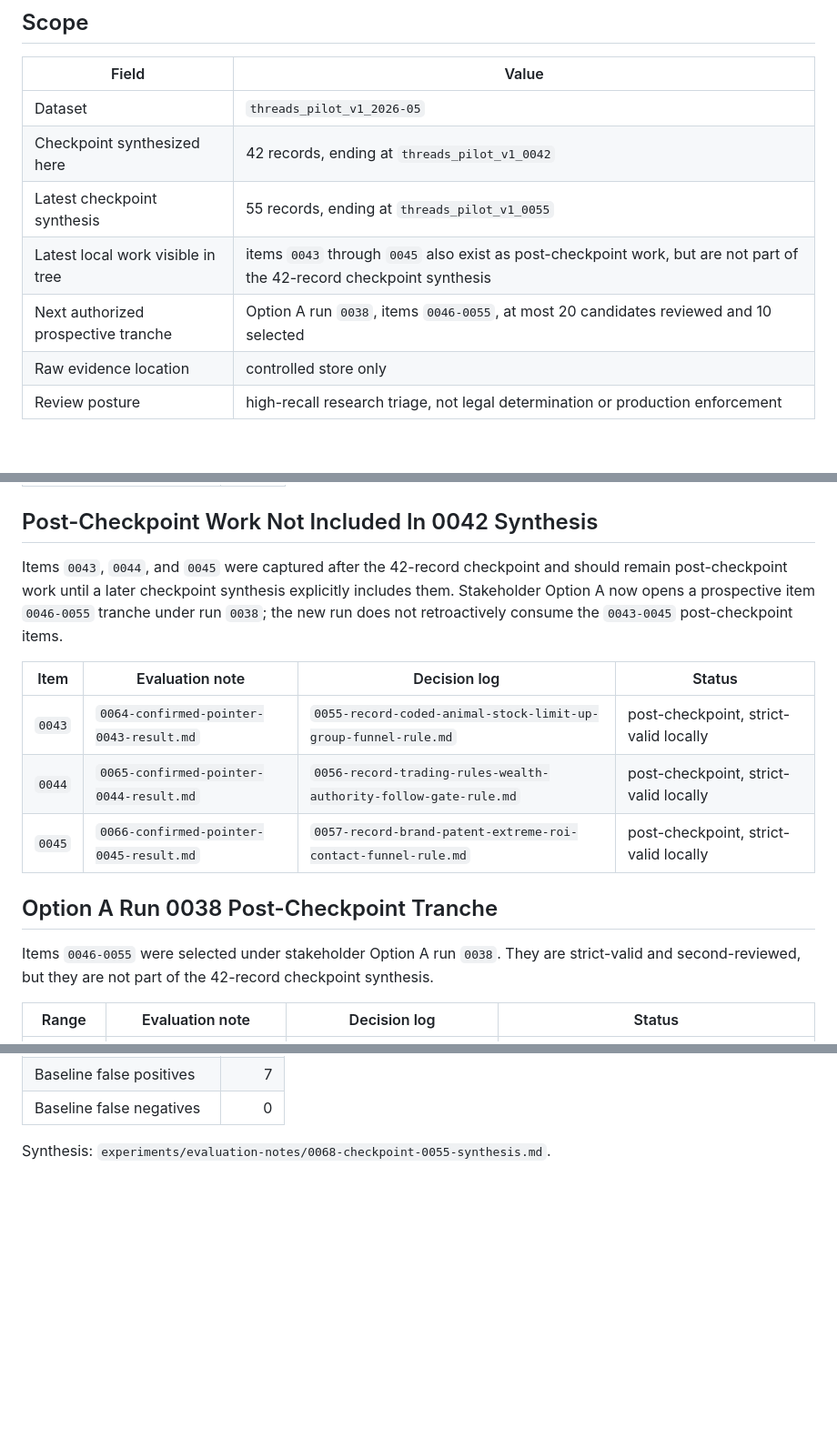
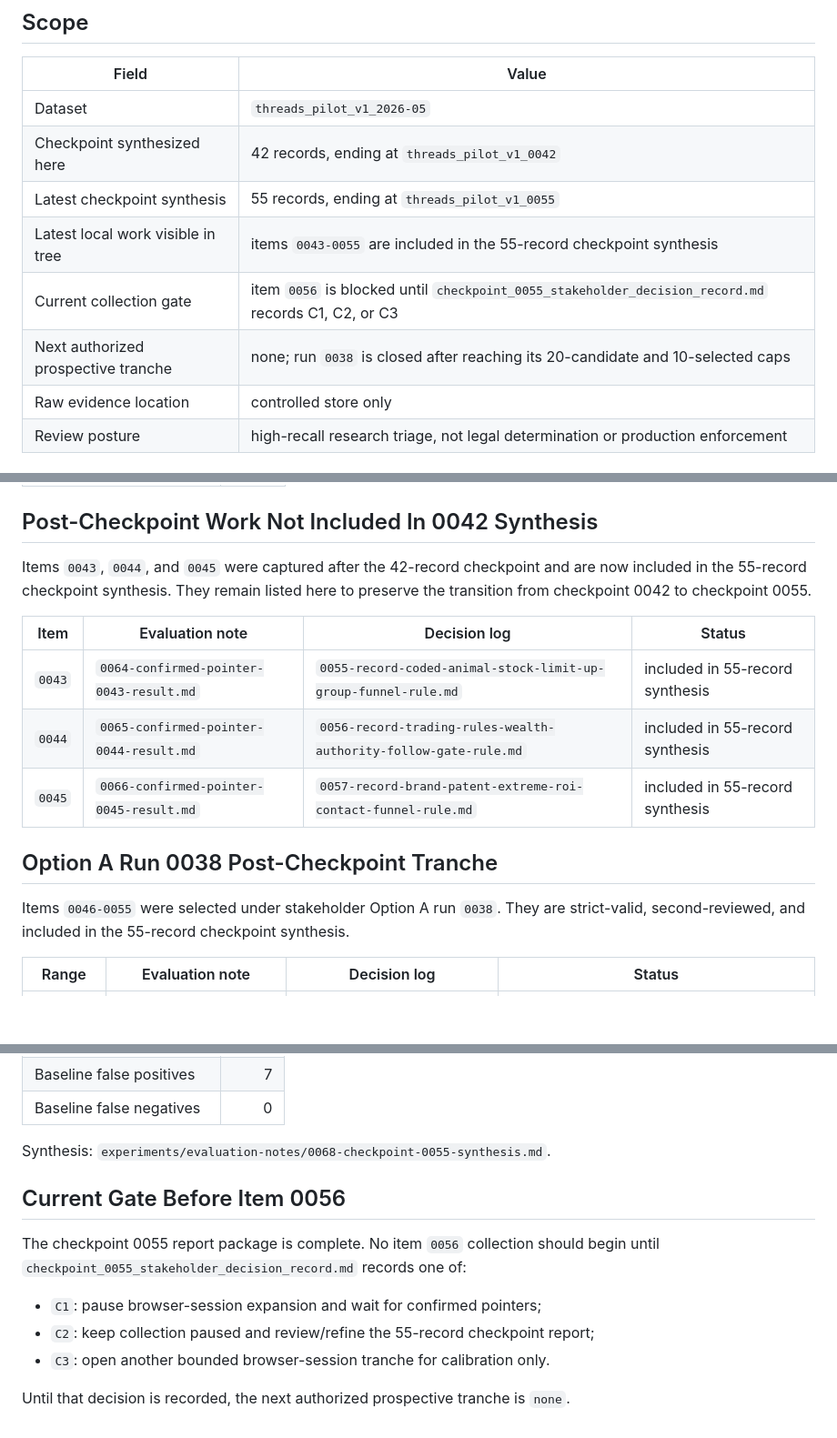
Before and after one commit to JasonLn0711/meta-threads-scam-content-research-2026, a Markdown page: governance/pilot-launch/run_index.md, 3 parts joined by grey strips. Shown at 91% size. Drawn GitHub-style; blank space fills up the shorter version.

Commit message:
governance: update checkpoint 0055 run index gate

```diff
--- a/governance/pilot-launch/run_index.md
+++ b/governance/pilot-launch/run_index.md
@@ -9,8 +9,9 @@ This index is repo-safe. It does not contain raw Threads text, raw URLs, handles
 | Dataset | `threads_pilot_v1_2026-05` |
 | Checkpoint synthesized here | 42 records, ending at `threads_pilot_v1_0042` |
 | Latest checkpoint synthesis | 55 records, ending at `threads_pilot_v1_0055` |
-| Latest local work visible in tree | items `0043` through `0045` also exist as post-checkpoint work, but are not part of the 42-record checkpoint synthesis |
-| Next authorized prospective tranche | Option A run `0038`, items `0046-0055`, at most 20 candidates reviewed and 10 selected |
+| Latest local work visible in tree | items `0043-0055` are included in the 55-record checkpoint synthesis |
+| Current collection gate | item `0056` is blocked until `checkpoint_0055_stakeholder_decision_record.md` records C1, C2, or C3 |
+| Next authorized prospective tranche | none; run `0038` is closed after reaching its 20-candidate and 10-selected caps |
 | Raw evidence location | controlled store only |
 | Review posture | high-recall research triage, not legal determination or production enforcement |
 
@@ -93,17 +94,17 @@ This index is repo-safe. It does not contain raw Threads text, raw URLs, handles
 
 ## Post-Checkpoint Work Not Included In 0042 Synthesis
 
-Items `0043`, `0044`, and `0045` were captured after the 42-record checkpoint and should remain post-checkpoint work until a later checkpoint synthesis explicitly includes them. Stakeholder Option A now opens a prospective item `0046-0055` tranche under run `0038`; the new run does not retroactively consume the `0043-0045` post-checkpoint items.
+Items `0043`, `0044`, and `0045` were captured after the 42-record checkpoint and are now included in the 55-record checkpoint synthesis. They remain listed here to preserve the transition from checkpoint 0042 to checkpoint 0055.
 
 | Item | Evaluation note | Decision log | Status |
 |---|---|---|---|
-| `0043` | `0064-confirmed-pointer-0043-result.md` | `0055-record-coded-animal-stock-limit-up-group-funnel-rule.md` | post-checkpoint, strict-valid locally |
-| `0044` | `0065-confirmed-pointer-0044-result.md` | `0056-record-trading-rules-wealth-authority-follow-gate-rule.md` | post-checkpoint, strict-valid locally |
-| `0045` | `0066-confirmed-pointer-0045-result.md` | `0057-record-brand-patent-extreme-roi-contact-funnel-rule.md` | post-checkpoint, strict-valid locally |
+| `0043` | `0064-confirmed-pointer-0043-result.md` | `0055-record-coded-animal-stock-limit-up-group-funnel-rule.md` | included in 55-record synthesis |
+| `0044` | `0065-confirmed-pointer-0044-result.md` | `0056-record-trading-rules-wealth-authority-follow-gate-rule.md` | included in 55-record synthesis |
+| `0045` | `0066-confirmed-pointer-0045-result.md` | `0057-record-brand-patent-extreme-roi-contact-funnel-rule.md` | included in 55-record synthesis |
 
 ## Option A Run 0038 Post-Checkpoint Tranche
 
-Items `0046-0055` were selected under stakeholder Option A run `0038`. They are strict-valid and second-reviewed, but they are not part of the 42-record checkpoint synthesis.
+Items `0046-0055` were selected under stakeholder Option A run `0038`. They are strict-valid, second-reviewed, and included in the 55-record checkpoint synthesis.
 
 | Range | Evaluation note | Decision log | Status |
 |---|---|---|---|
@@ -130,3 +131,13 @@ Items `0046-0055` were selected under stakeholder Option A run `0038`. They are
 | Baseline false negatives | 0 |
 
 Synthesis: `experiments/evaluation-notes/0068-checkpoint-0055-synthesis.md`.
+
+## Current Gate Before Item 0056
+
+The checkpoint 0055 report package is complete. No item `0056` collection should begin until `checkpoint_0055_stakeholder_decision_record.md` records one of:
+
+- `C1`: pause browser-session expansion and wait for confirmed pointers;
+- `C2`: keep collection paused and review/refine the 55-record checkpoint report;
+- `C3`: open another bounded browser-session tranche for calibration only.
+
+Until that decision is recorded, the next authorized prospective tranche is `none`.
```
